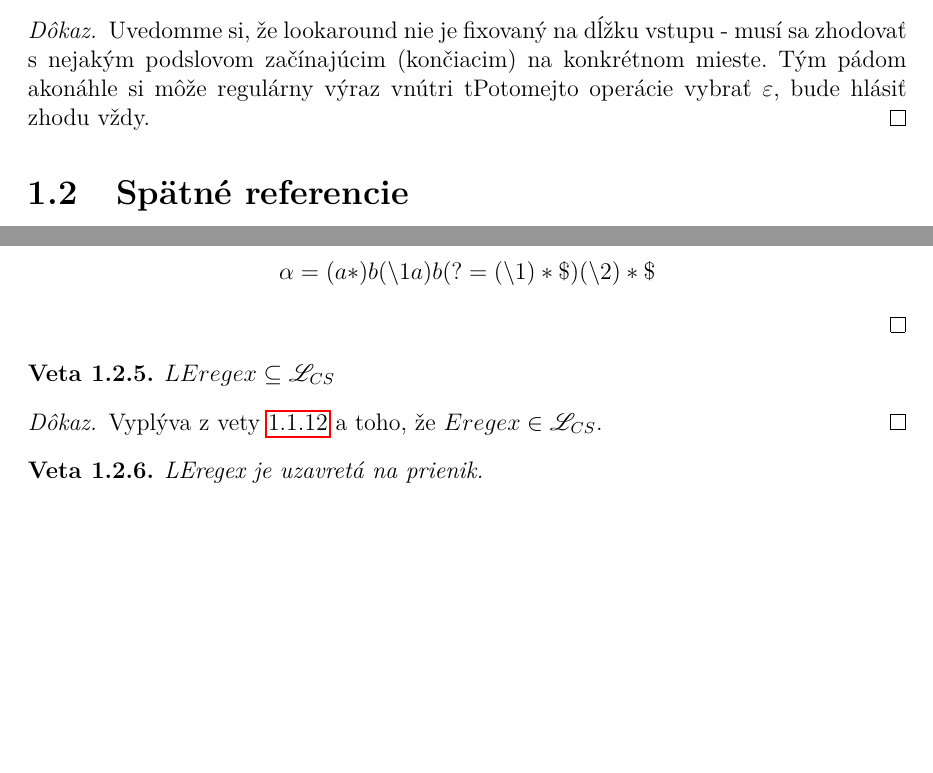
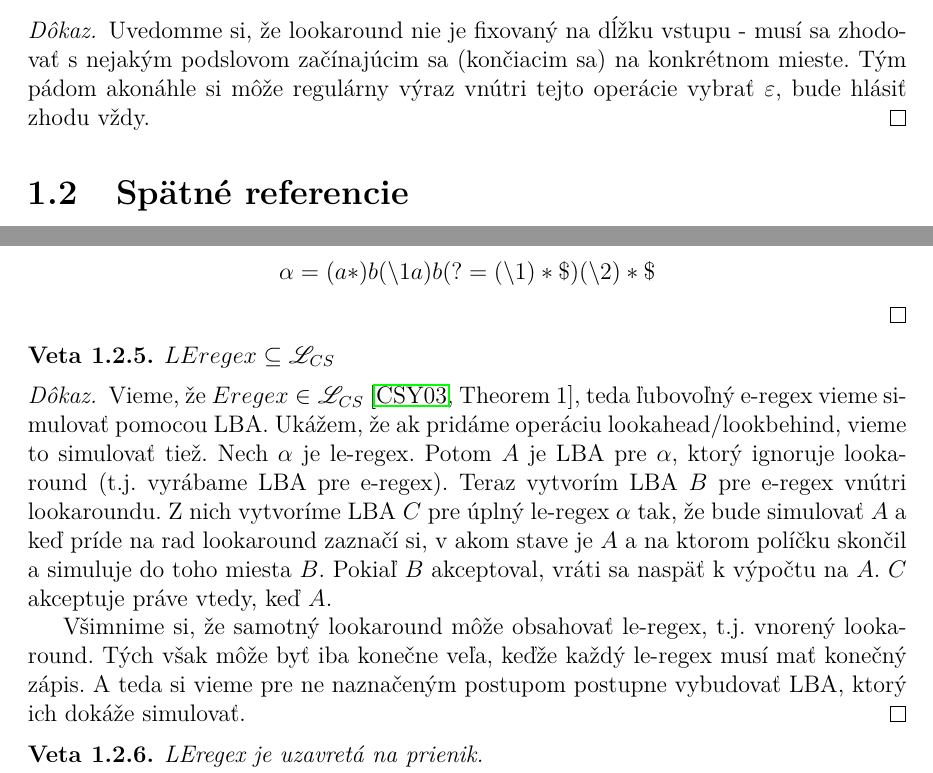
Before and after one commit to Tatianka/bak, a LaTeX thesis (main.tex, which reads kapitola1.tex): two parts of pages 14 and 15 of 17, joined at a grey line, cut so that both start at the same text, the shorter picture padded with empty space. Compiled offline with pdfLaTeX.

Commit message:
le-regex pod kontextovymi - novy dokaz

```diff
--- a/kapitola1.tex
+++ b/kapitola1.tex
@@ -160,7 +160,7 @@ $\supseteq :$ Majme $w \in L(\alpha)$ a nech $x$ je také podslovo w, ktoré sa
 Nech $\alpha$ je regulárny výraz, ktorý obsahuje nejaký taký lookahead $(?=L)$ (lookbehind $(?<=L)$), že $\varepsilon \in L$. Nech je $\alpha '$ regulárny výraz bez tohto lookaheadu (lookbehindu). Potom $L(\alpha ') = L(\alpha)$.
 \end{veta}
 \begin{proof}
-Uvedomme si, že lookaround nie je fixovaný na dĺžku vstupu - musí sa zhodovať s nejakým podslovom začínajúcim (končiacim) na konkrétnom mieste. Tým pádom akonáhle si môže regulárny výraz vnútri tPotomejto operácie vybrať $\varepsilon$, bude hlásiť zhodu vždy.
+Uvedomme si, že lookaround nie je fixovaný na dĺžku vstupu - musí sa zhodovať s nejakým podslovom začínajúcim sa (končiacim sa) na konkrétnom mieste. Tým pádom akonáhle si môže regulárny výraz vnútri tejto operácie vybrať $\varepsilon$, bude hlásiť zhodu vždy.
 \end{proof}
 
 \section{Spätné referencie}\label{chap:backref}
@@ -210,7 +210,9 @@ $$ \alpha = (a*)b(\backslash 1a)b(?=(\backslash 1)* \mathdollar )(\backslash 2)*
 $ LEregex \subseteq \L_{CS} $
 \end{veta}
 \begin{proof}
-Vyplýva z vety \ref{CS-lookahead} a toho, že $ Eregex \in \L_{CS} $.
+Vieme, že $ Eregex \in \L_{CS} $ \cite[Theorem 1]{ExtendedRegexPower}, teda ľubovoľný e-regex vieme simulovať pomocou LBA. Ukážem, že ak pridáme operáciu lookahead/lookbehind, vieme to simulovať tiež. Nech $\alpha$ je le-regex. Potom $A$ je LBA pre $\alpha$, ktorý ignoruje lookaround (t.j. vyrábame LBA pre e-regex). Teraz vytvorím LBA $B$ pre e-regex vnútri lookaroundu. Z nich vytvoríme LBA $C$ pre úplný le-regex $\alpha$ tak, že bude simulovať $A$ a keď príde na rad lookaround zaznačí si, v akom stave je $A$ a na ktorom políčku skončil a simuluje do toho miesta $B$. Pokiaľ $B$ akceptoval, vráti sa naspäť k výpočtu na $A$. $C$ akceptuje práve vtedy, keď $A$.
+
+Všimnime si, že samotný lookaround môže obsahovať le-regex, t.j. vnorený lookaround. Tých však môže byť iba konečne veľa, keďže každý le-regex musí mať konečný zápis. A teda si vieme pre ne naznačeným postupom postupne vybudovať LBA, ktorý ich dokáže simulovať.
 \end{proof}
 
 \begin{veta}
```
Also changed, not shown: main.pdf, tothova-bc.pdf, kapitola1.tex (4 more changed lines).
